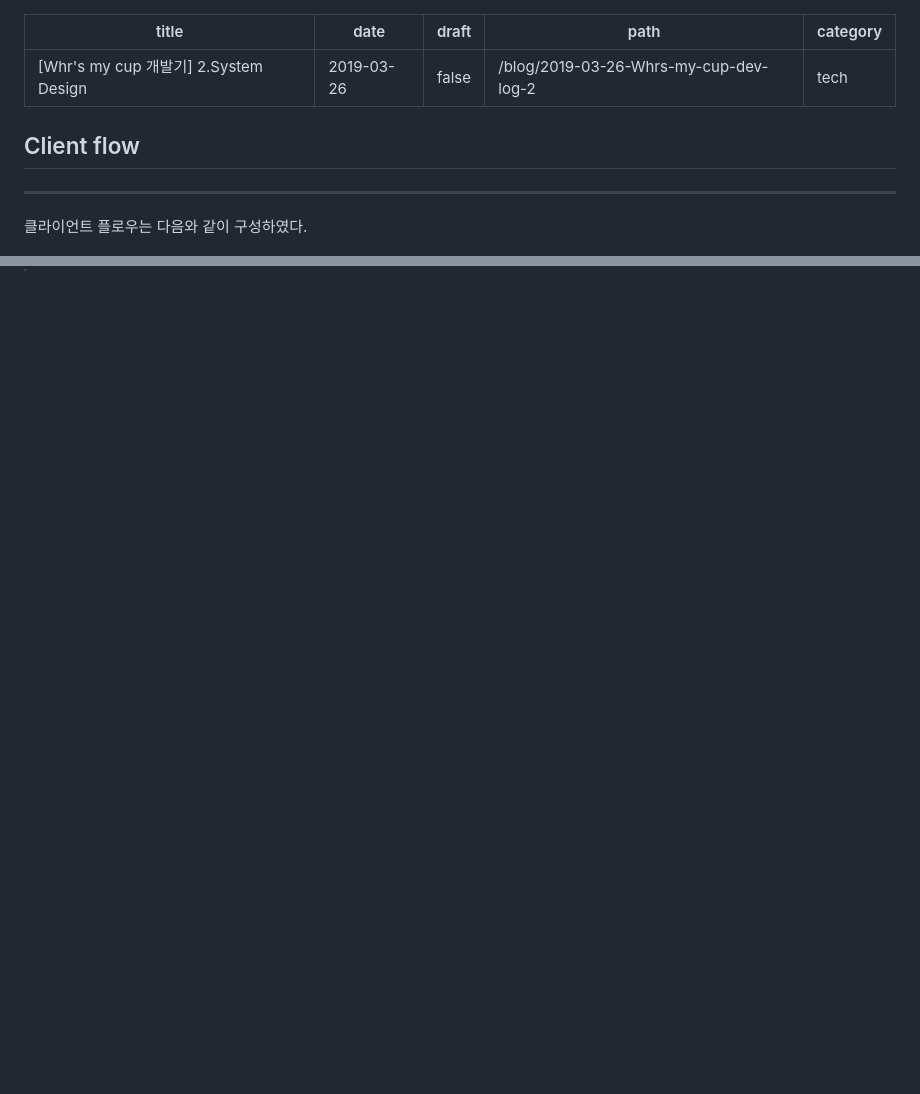
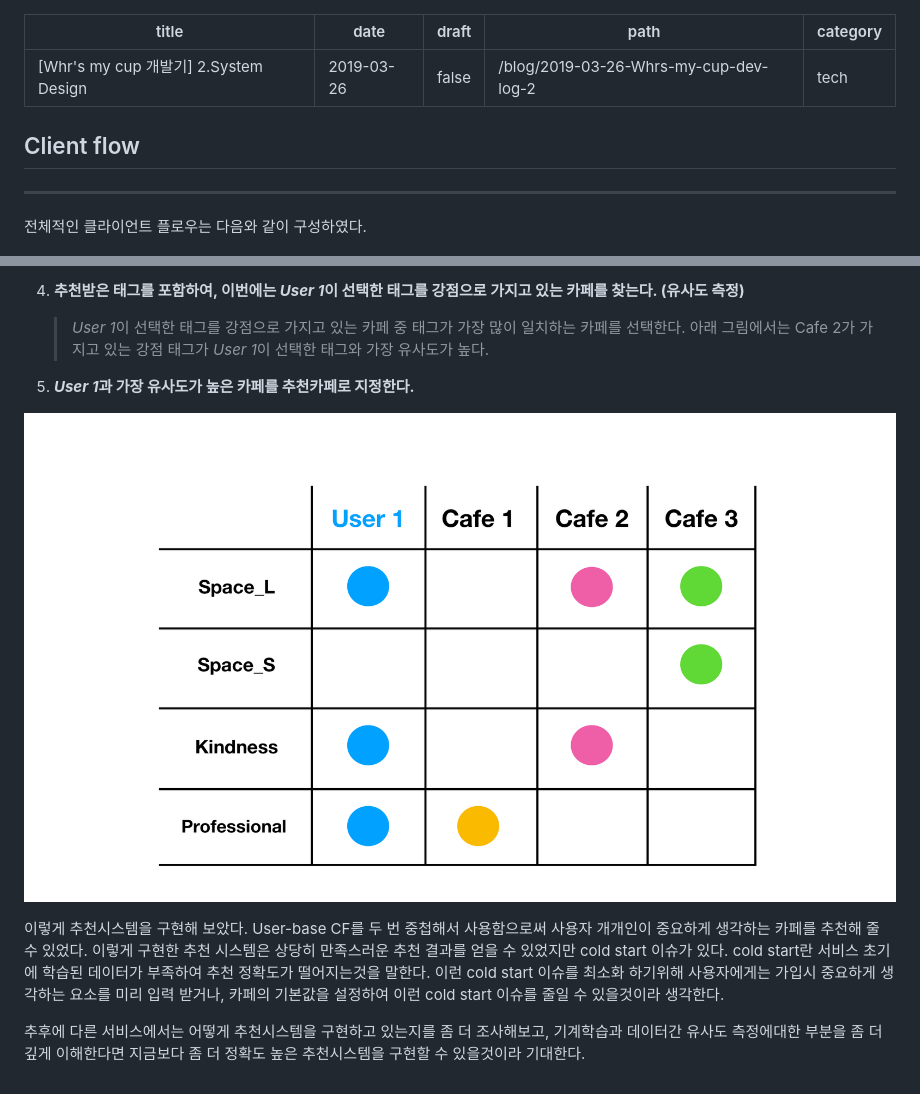
Before and after one commit to wallypark710/WALLi-blog, a Markdown page: src/content/2019-03-26-Whrs-my-cup-dev-log-2.md, 2 parts joined by grey strips. Rendered like a GitHub page; pictures changed too: src/images/User-Cafe.png (added); blank space fills up the shorter version.

```diff
--- a/src/content/2019-03-26-Whrs-my-cup-dev-log-2.md
+++ b/src/content/2019-03-26-Whrs-my-cup-dev-log-2.md
@@ -6,11 +6,13 @@ path: "/blog/2019-03-26-Whrs-my-cup-dev-log-2"
 category: "tech"
 ---
 
+
+
 ## Client flow
 
 ---
 
-클라이언트 플로우는 다음와 같이 구성하였다.
+전체적인 클라이언트 플로우는 다음와 같이 구성하였다.
 
 ![clientFlow](../images/clientFlow.png)
 
@@ -53,0 +69,13 @@ category: "tech"
+4. **추천받은 태그를 포함하여, 이번에는 *User 1*이 선택한 태그를 강점으로 가지고 있는 카페를 찾는다. (유사도 측정)**
+
+   > *User 1*이 선택한 태그를 강점으로 가지고 있는 카페 중 태그가 가장 많이 일치하는 카페를 선택한다.  아래 그림에서는 Cafe 2가 가지고 있는 강점 태그가 *User 1*이 선택한 태그와 가장 유사도가 높다.
+
+5. ***User 1*과 가장 유사도가 높은 카페를 추천카페로 지정한다.**
+
+![User-Cafe](../images/User-Cafe.png)
+
+
+
+이렇게 추천시스템을 구현해 보았다. User-base CF를 두 번 중첩해서 사용함으로써 사용자 개개인이 중요하게 생각하는 카페를 추천해 줄 수 있었다. 이렇게 구현한 추천 시스템은 상당히 만족스러운 추천 결과를 얻을 수 있었지만 cold start 이슈가 있다. cold start란 서비스 초기에 학습된 데이터가 부족하여 추천 정확도가 떨어지는것을 말한다. 이런 cold start 이슈를 최소화 하기위해 사용자에게는 가입시 중요하게 생각하는 요소를 미리 입력 받거나, 카페의 기본값을 설정하여 이런 cold start 이슈를 줄일 수 있을것이라 생각한다.
+
+추후에 다른 서비스에서는 어떻게 추천시스템을 구현하고 있는지를 좀 더 조사해보고, 기계학습과 데이터간 유사도 측정에대한 부분을 좀 더 깊게 이해한다면 지금보다 좀 더 정확도 높은 추천시스템을 구현할 수 있을것이라 기대한다.
```
Also changed, not shown: other parts of src/content/2019-03-26-Whrs-my-cup-dev-log-2.md (+19 -6 lines), src/images/DB_Table.png (added), src/images/User-User.png (added).
